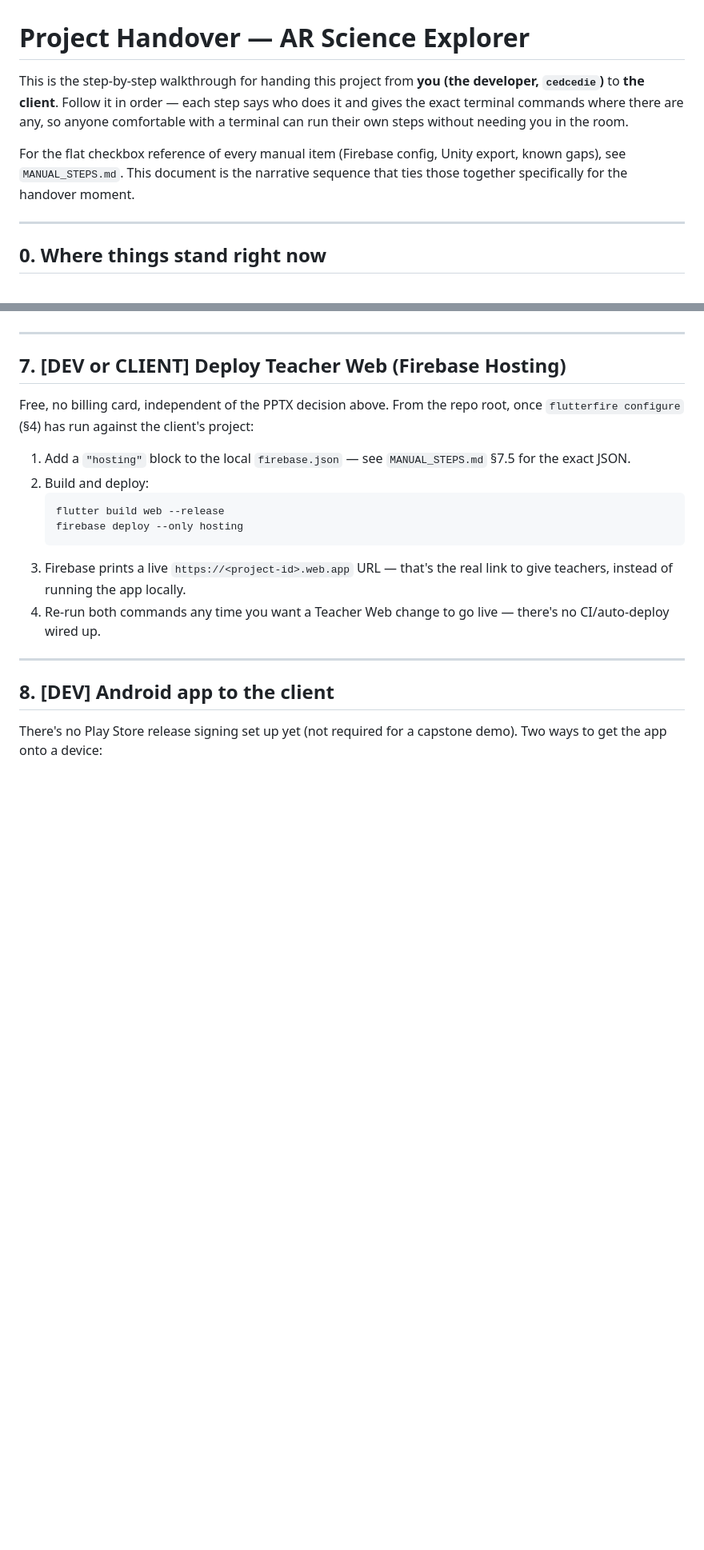
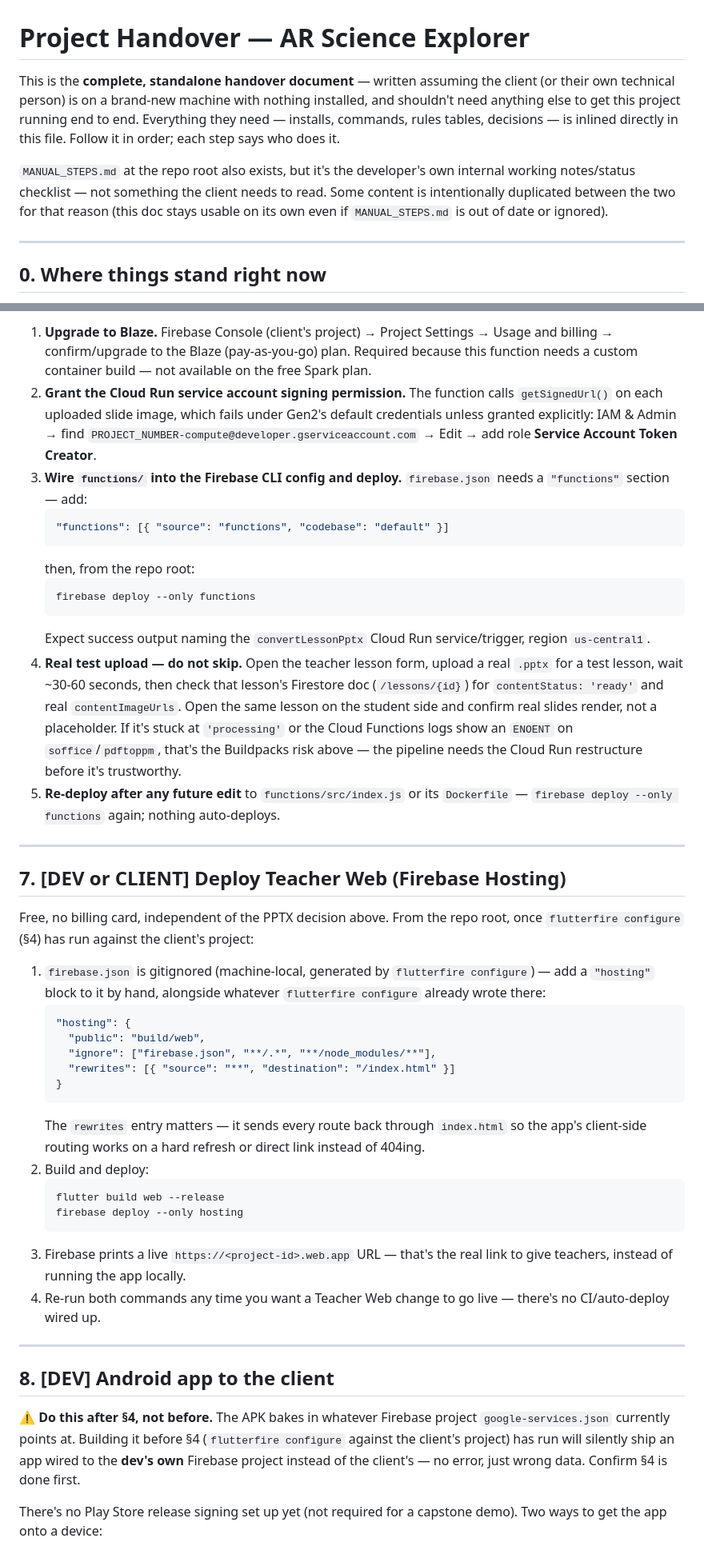
Before and after one commit to cedcedie/ARwebmob, a Markdown page: PROJECT_HANDOVER.md, 2 parts joined by grey strips. Shown at 80% size. Rendered like a GitHub page; blank space fills up the shorter version.

````diff
--- a/PROJECT_HANDOVER.md
+++ b/PROJECT_HANDOVER.md
@@ -1,14 +1,17 @@
 # Project Handover — AR Science Explorer
 
-This is the step-by-step walkthrough for handing this project from **you
-(the developer, `cedcedie`)** to **the client**. Follow it in order — each
-step says who does it and gives the exact terminal commands where there are
-any, so anyone comfortable with a terminal can run their own steps without
-needing you in the room.
+This is the **complete, standalone handover document** — written assuming
+the client (or their own technical person) is on a brand-new machine with
+nothing installed, and shouldn't need anything else to get this project
+running end to end. Everything they need — installs, commands, rules
+tables, decisions — is inlined directly in this file. Follow it in order;
+each step says who does it.
 
-For the flat checkbox reference of every manual item (Firebase config, Unity
-export, known gaps), see `MANUAL_STEPS.md`. This document is the narrative
-sequence that ties those together specifically for the handover moment.
+`MANUAL_STEPS.md` at the repo root also exists, but it's the developer's
+own internal working notes/status checklist — not something the client
+needs to read. Some content is intentionally duplicated between the two
+for that reason (this doc stays usable on its own even if `MANUAL_STEPS.md`
+is out of date or ignored).
 
 ---
 
@@ -222,3 +263,35 @@ Whichever is chosen, note it here for the record: ______________________
+1. **Upgrade to Blaze.** Firebase Console (client's project) → Project
+   Settings → Usage and billing → confirm/upgrade to the Blaze
+   (pay-as-you-go) plan. Required because this function needs a custom
+   container build — not available on the free Spark plan.
+2. **Grant the Cloud Run service account signing permission.** The
+   function calls `getSignedUrl()` on each uploaded slide image, which
+   fails under Gen2's default credentials unless granted explicitly: IAM &
+   Admin → find `PROJECT_NUMBER-compute@developer.gserviceaccount.com` →
+   Edit → add role **Service Account Token Creator**.
+3. **Wire `functions/` into the Firebase CLI config and deploy.**
+   `firebase.json` needs a `"functions"` section — add:
+   ```json
+   "functions": [{ "source": "functions", "codebase": "default" }]
+   ```
+   then, from the repo root:
+   ```powershell
+   firebase deploy --only functions
+   ```
+   Expect success output naming the `convertLessonPptx` Cloud Run
+   service/trigger, region `us-central1`.
+4. **Real test upload — do not skip.** Open the teacher lesson form,
+   upload a real `.pptx` for a test lesson, wait ~30-60 seconds, then
+   check that lesson's Firestore doc (`/lessons/{id}`) for
+   `contentStatus: 'ready'` and real `contentImageUrls`. Open the same
+   lesson on the student side and confirm real slides render, not a
+   placeholder. If it's stuck at `'processing'` or the Cloud Functions
+   logs show an `ENOENT` on `soffice`/`pdftoppm`, that's the Buildpacks
+   risk above — the pipeline needs the Cloud Run restructure before it's
+   trustworthy.
+5. **Re-deploy after any future edit** to `functions/src/index.js` or its
+   `Dockerfile` — `firebase deploy --only functions` again; nothing
+   auto-deploys.
 
 ---
 
@@ -228,8 +301,19 @@ Free, no billing card, independent of the PPTX decision above. From the
 repo root, once `flutterfire configure` (§4) has run against the client's
 project:
 
-1. Add a `"hosting"` block to the local `firebase.json` — see
-   `MANUAL_STEPS.md` §7.5 for the exact JSON.
+1. `firebase.json` is gitignored (machine-local, generated by
+   `flutterfire configure`) — add a `"hosting"` block to it by hand,
+   alongside whatever `flutterfire configure` already wrote there:
+   ```json
+   "hosting": {
+     "public": "build/web",
+     "ignore": ["firebase.json", "**/.*", "**/node_modules/**"],
+     "rewrites": [{ "source": "**", "destination": "/index.html" }]
+   }
+   ```
+   The `rewrites` entry matters — it sends every route back through
+   `index.html` so the app's client-side routing works on a hard refresh
+   or direct link instead of 404ing.
 2. Build and deploy:
    ```powershell
    flutter build web --release
@@ -243,6 +327,12 @@ project:
 ---
 
 ## 8. [DEV] Android app to the client
+
+**⚠️ Do this after §4, not before.** The APK bakes in whatever Firebase
+project `google-services.json` currently points at. Building it before §4
+(`flutterfire configure` against the client's project) has run will
+silently ship an app wired to the **dev's own** Firebase project instead
+of the client's — no error, just wrong data. Confirm §4 is done first.
 
 There's no Play Store release signing set up yet (not required for a
 capstone demo). Two ways to get the app onto a device:
````
Also changed, not shown: other parts of PROJECT_HANDOVER.md (+85 -20 lines).
